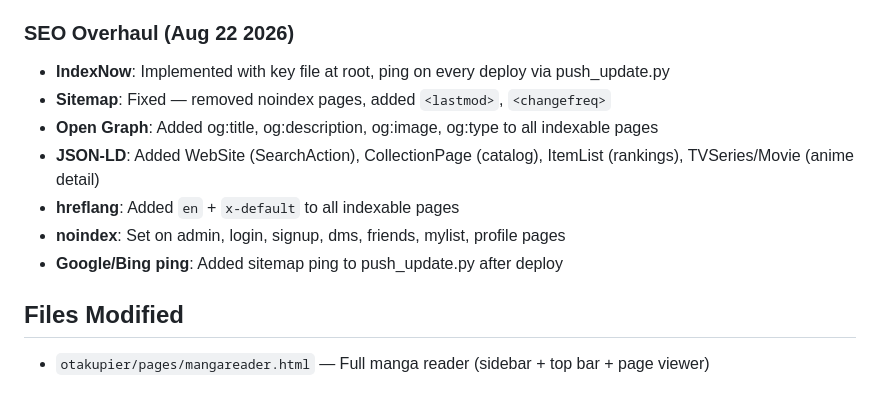
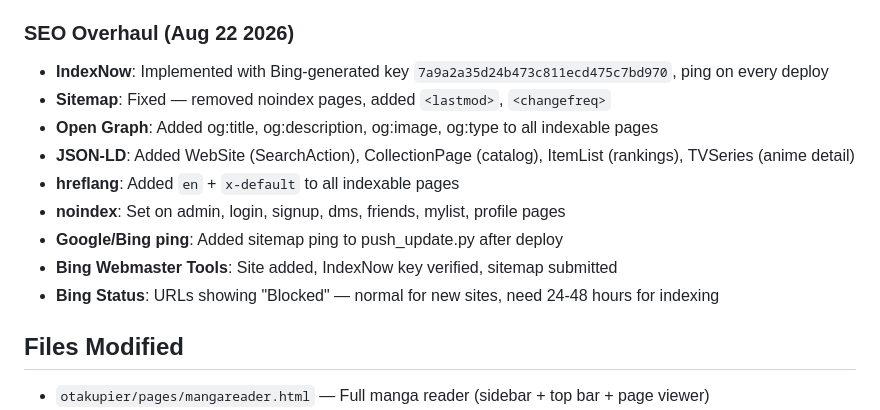
Before and after one commit to SoukoX/otakupier, a Markdown page: session.md, the part around the change. GitHub-like rendering.

```diff
--- a/session.md
+++ b/session.md
@@ -10,13 +10,15 @@ Manga feature is built and mostly working. SEO overhaul completed.
 - **Manga matching**: Improved `pickBestManga` scoring with romanization normalization ("ou"↔"o"), stronger spinoff penalties, prefix matching
 
 ### SEO Overhaul (Aug 22 2026)
-- **IndexNow**: Implemented with key file at root, ping on every deploy via push_update.py
+- **IndexNow**: Implemented with Bing-generated key `7a9a2a35d24b473c811ecd475c7bd970`, ping on every deploy
 - **Sitemap**: Fixed — removed noindex pages, added `<lastmod>`, `<changefreq>`
 - **Open Graph**: Added og:title, og:description, og:image, og:type to all indexable pages
-- **JSON-LD**: Added WebSite (SearchAction), CollectionPage (catalog), ItemList (rankings), TVSeries/Movie (anime detail)
+- **JSON-LD**: Added WebSite (SearchAction), CollectionPage (catalog), ItemList (rankings), TVSeries (anime detail)
 - **hreflang**: Added `en` + `x-default` to all indexable pages
 - **noindex**: Set on admin, login, signup, dms, friends, mylist, profile pages
 - **Google/Bing ping**: Added sitemap ping to push_update.py after deploy
+- **Bing Webmaster Tools**: Site added, IndexNow key verified, sitemap submitted
+- **Bing Status**: URLs showing "Blocked" — normal for new sites, need 24-48 hours for indexing
 
 ## Files Modified
 - `otakupier/pages/mangareader.html` — Full manga reader (sidebar + top bar + page viewer)
```
